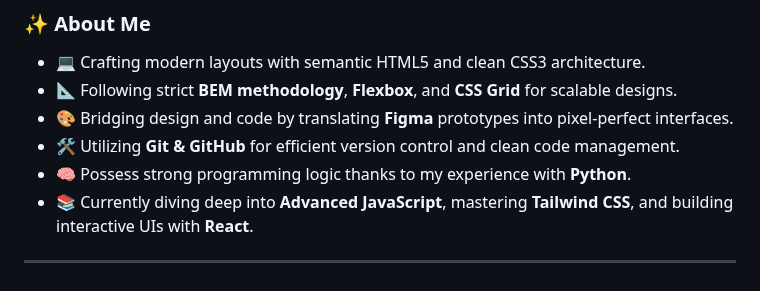
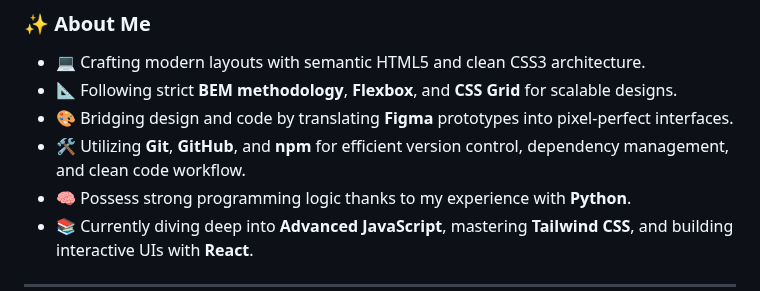
Before and after one commit to abolfazlmotallebzadehcs/abolfazlmotallebzadehcs, a Markdown page: README.md, the part around the change. Rendered like a GitHub page.

Commit message:
Add npm to tools and technologies in README
Updated tools and technologies section to include npm.

```diff
--- a/README.md
+++ b/README.md
@@ -14,7 +14,7 @@ I am actively seeking an **Internship** or a **Junior Frontend Developer** role
 - 💻 Crafting modern layouts with semantic HTML5 and clean CSS3 architecture.
 - 📐 Following strict **BEM methodology**, **Flexbox**, and **CSS Grid** for scalable designs.
 - 🎨 Bridging design and code by translating **Figma** prototypes into pixel-perfect interfaces.
-- 🛠️ Utilizing **Git & GitHub** for efficient version control and clean code management.
+- 🛠️ Utilizing **Git**, **GitHub**, and **npm** for efficient version control, dependency management, and clean code workflow.
 - 🧠 Possess strong programming logic thanks to my experience with **Python**.
 - 📚 Currently diving deep into **Advanced JavaScript**, mastering **Tailwind CSS**, and building interactive UIs with **React**.
 
```
